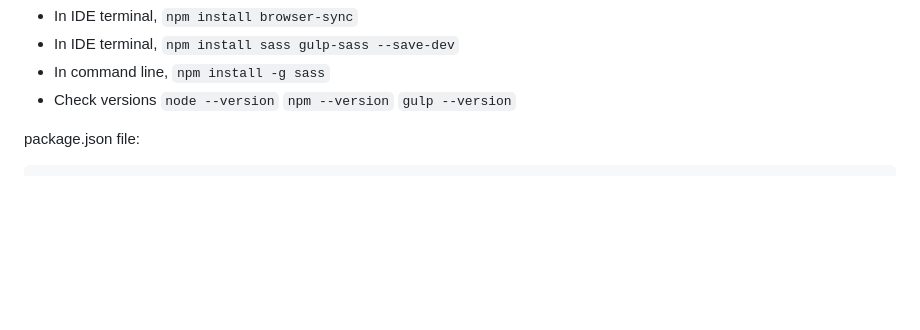
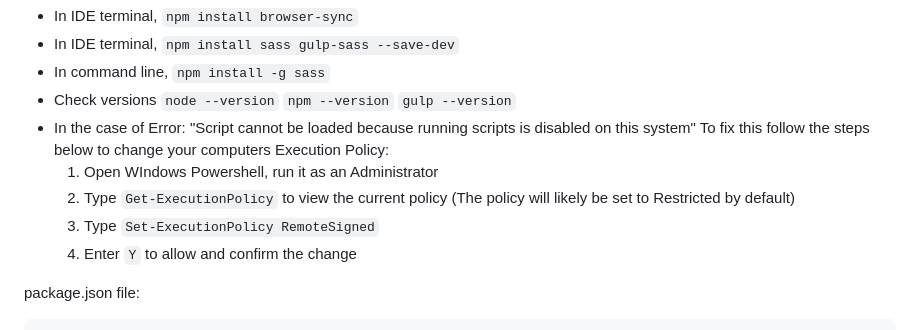
Before and after one commit to cp3402-students/cp3402-2023-a2-team04, a Markdown page: deployment.md, the part around the change. GitHub-like rendering; blank space fills up the shorter version.

Commit message:
Add steps to fix Execution Policy error
Added steps to fix Execution Policy error during SaaS and Gulp installation

```diff
--- a/deployment.md
+++ b/deployment.md
@@ -134,6 +134,12 @@ Troubleshooting and Other commands
 * In IDE terminal, `npm install sass gulp-sass --save-dev`
 * In command line, `npm install -g sass`
 * Check versions `node --version` `npm --version` `gulp --version`
+* In the case of Error: "Script cannot be loaded because running scripts is disabled on this system"
+  To fix this follow the steps below to change your computers Execution Policy:
+  1. Open WIndows Powershell, run it as an Administrator
+  2. Type `Get-ExecutionPolicy` to view the current policy (The policy will likely be set to Restricted by default)
+  3. Type `Set-ExecutionPolicy RemoteSigned`
+  4. Enter `Y` to allow and confirm the change
 
 package.json file:
 
```
